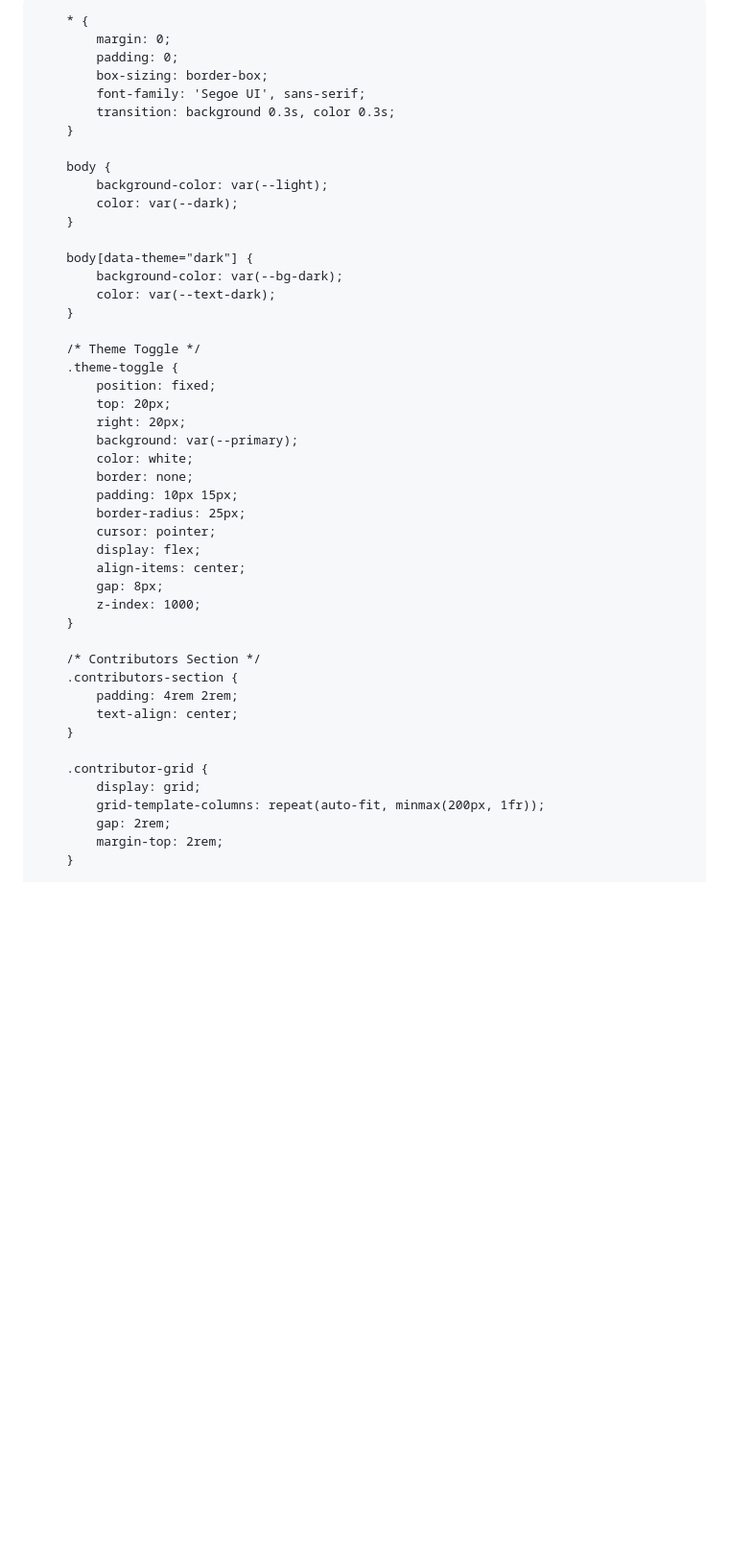
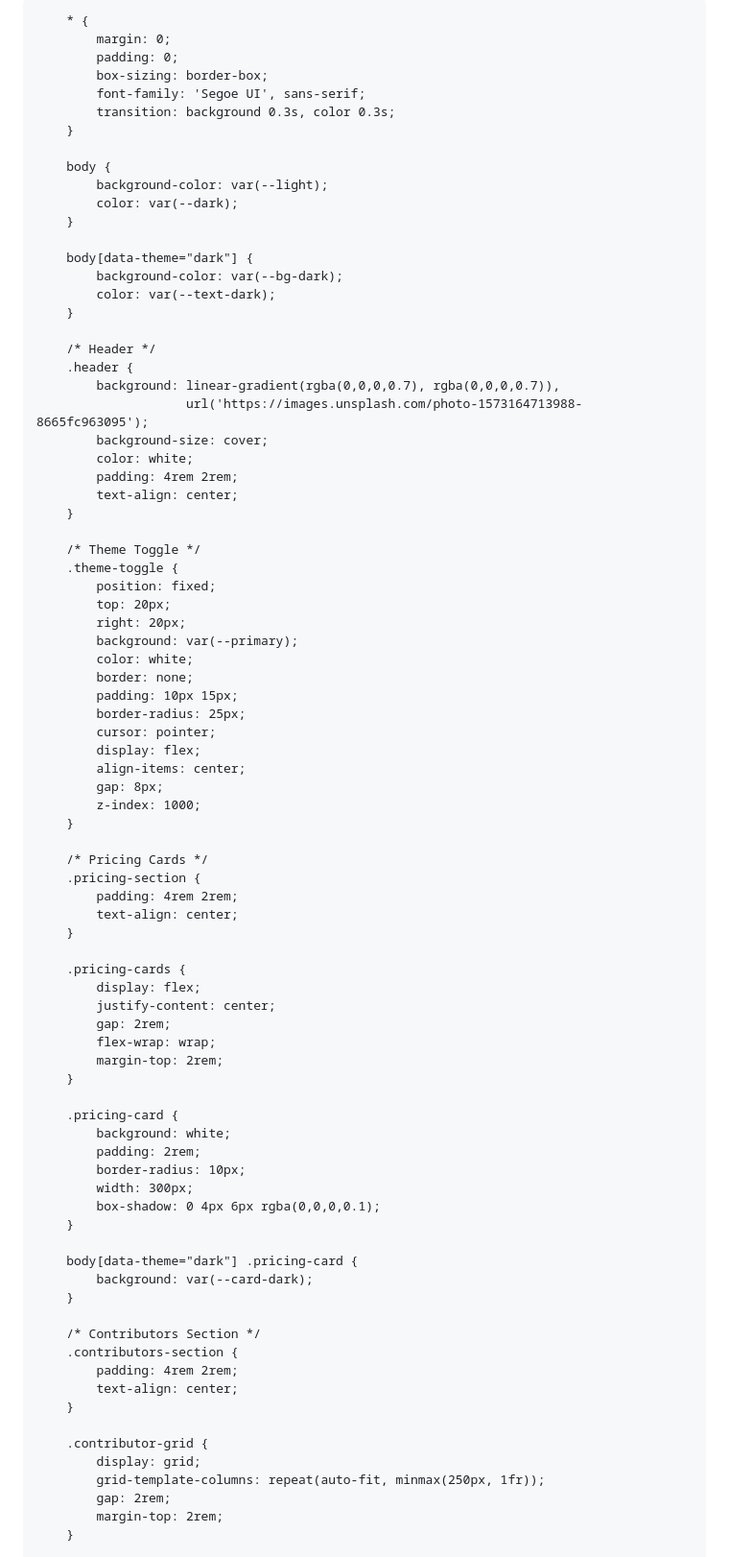
Before and after one commit to rangeropbe/rangeropbe.github.io, a Markdown page: README.md, the part around the change printed below. Shown: that part at 96% size. GitHub-like rendering; blank space fills up the shorter version.

```diff
--- a/README.md
+++ b/README.md
@@ -2,14 +2,14 @@
 <head>
     <meta charset="UTF-8">
     <meta name="viewport" content="width=device-width, initial-scale=1.0">
-    <title>AI Master Pro | Artificial Intelligence Certification</title>
+    <title>AI Master Pro | Complete AI Course</title>
     <link rel="stylesheet" href="https://cdnjs.cloudflare.com/ajax/libs/font-awesome/6.0.0/css/all.min.css">
     <style>
         :root {
             --primary: #2563eb;
             --secondary: #1e40af;
+            --light: #f3f4f6;
             --dark: #1f2937;
-            --light: #f3f4f6;
             --bg-dark: #0a0a12;
             --text-dark: #ffffff;
             --card-dark: #1a1a2e;
@@ -33,6 +33,16 @@
             color: var(--text-dark);
         }
 
+        /* Header */
+        .header {
+            background: linear-gradient(rgba(0,0,0,0.7), rgba(0,0,0,0.7)),
+                        url('https://images.unsplash.com/photo-1573164713988-8665fc963095');
+            background-size: cover;
+            color: white;
+            padding: 4rem 2rem;
+            text-align: center;
+        }
+
         /* Theme Toggle */
         .theme-toggle {
             position: fixed;
@@ -50,6 +60,32 @@
             z-index: 1000;
         }
 
+        /* Pricing Cards */
+        .pricing-section {
+            padding: 4rem 2rem;
+            text-align: center;
+        }
+
+        .pricing-cards {
+            display: flex;
+            justify-content: center;
+            gap: 2rem;
+            flex-wrap: wrap;
+            margin-top: 2rem;
+        }
+
+        .pricing-card {
+            background: white;
+            padding: 2rem;
+            border-radius: 10px;
+            width: 300px;
+            box-shadow: 0 4px 6px rgba(0,0,0,0.1);
+        }
+
+        body[data-theme="dark"] .pricing-card {
+            background: var(--card-dark);
+        }
+
         /* Contributors Section */
         .contributors-section {
             padding: 4rem 2rem;
@@ -58,7 +94,7 @@
 
         .contributor-grid {
             display: grid;
-            grid-template-columns: repeat(auto-fit, minmax(200px, 1fr));
+            grid-template-columns: repeat(auto-fit, minmax(250px, 1fr));
             gap: 2rem;
             margin-top: 2rem;
         }
```
Also changed, not shown: other parts of README.md (+156 -39 lines).
